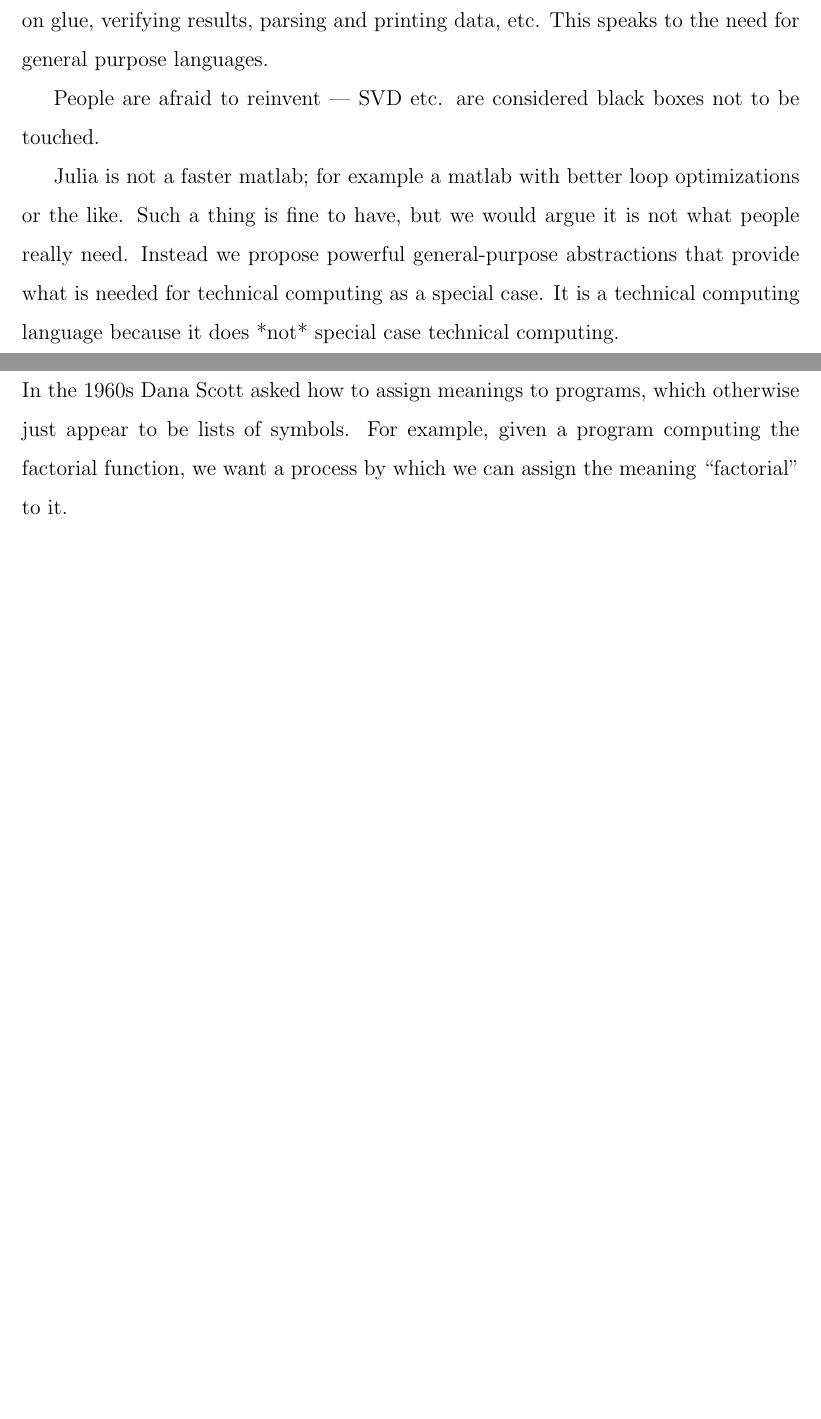
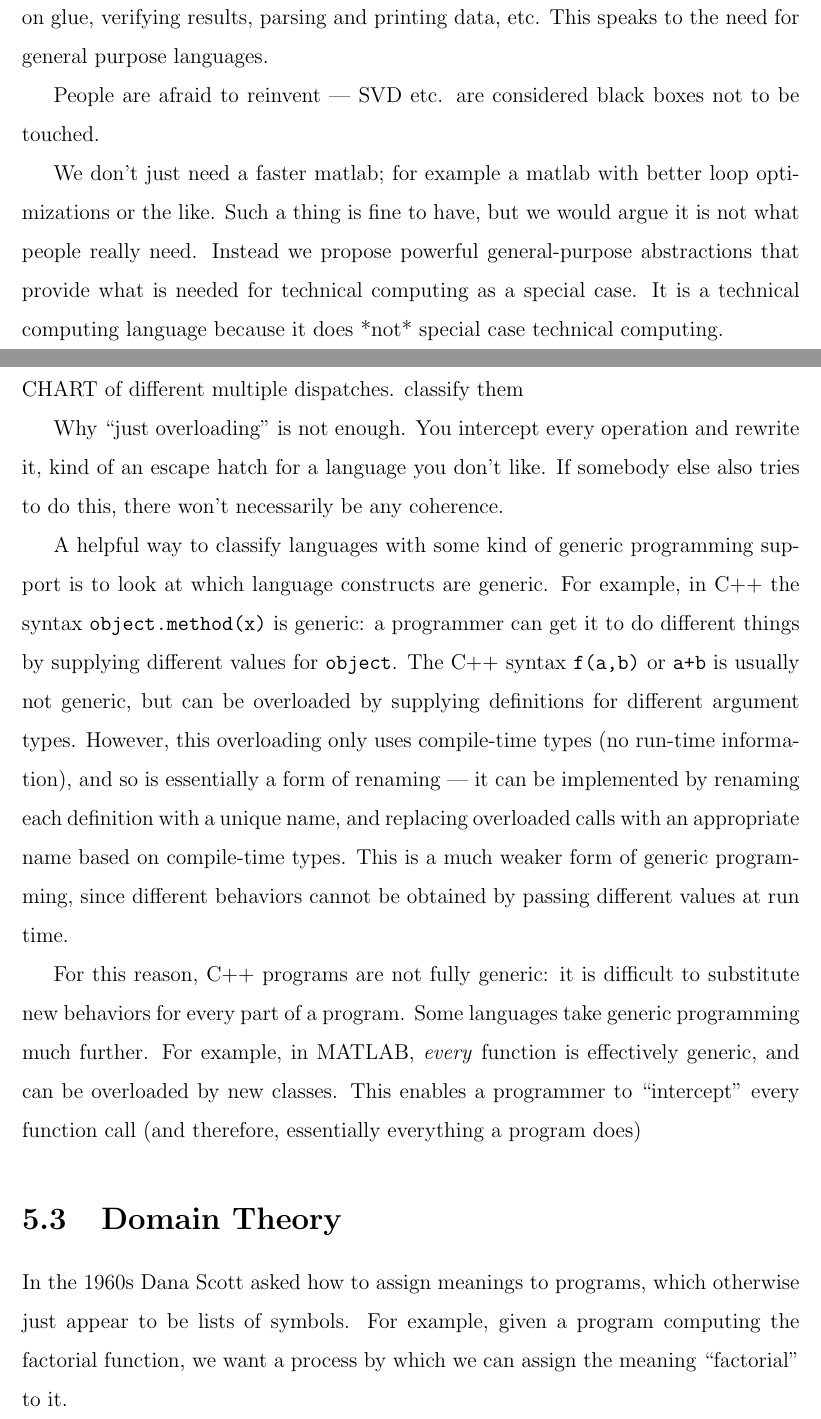
Before and after one commit to JeffBezanson/phdthesis, a LaTeX thesis (main.tex, which reads chap1.tex, chap5.tex): two parts of pages 7 and 21 of 25 before the commit and two parts of pages 8 and 21 of 26 after it, joined at a grey line, cut so that both start at the same text, the shorter picture padded with empty space. Compiled offline with pdfLaTeX.

Commit message:
revised outline

```diff
--- a/chap1.tex
+++ b/chap1.tex
@@ -55,7 +102,7 @@ general purpose languages.
 People are afraid to reinvent --- SVD etc. are considered black
 boxes not to be touched.
 
-Julia is not a faster matlab; for example a matlab with better
+We don't just need a faster matlab; for example a matlab with better
 loop optimizations or the like. Such a thing is fine to have,
 but we would argue it is not what people really need.
 Instead we propose powerful general-purpose abstractions that
--- a/chap5.tex
+++ b/chap5.tex
@@ -28,6 +28,38 @@ languages do not ``need'' types, or that there is no point in talking about
 types if they are not going to be checked at compile time. These views have
 some merit, but as a result the top-left corner of this design space has
 been seriously under-explored.
+
+
+\section{Multiple dispatch}
+
+CHART of different multiple dispatches. classify them
+
+Why ``just overloading'' is not enough. You intercept every operation and
+rewrite it, kind of an escape hatch for a language you don't like. If
+somebody else also tries to do this, there won't necessarily be any
+coherence.
+
+
+A helpful way to classify languages with some kind of generic programming
+support is to look at which language constructs are generic. For example,
+in C++ the syntax \texttt{object.method(x)} is generic: a programmer can
+get it to do different things by supplying different values for
+\texttt{object}. The C++ syntax \texttt{f(a,b)} or \texttt{a+b} is
+usually not generic, but can be overloaded by supplying definitions for
+different argument types. However, this overloading only uses compile-time
+types (no run-time information), and so is essentially a form of renaming ---
+it can be implemented by renaming each definition with a unique name, and
+replacing overloaded calls with an appropriate name based on compile-time
+types. This is a much weaker form of generic programming, since different
+behaviors cannot be obtained by passing different values at run time.
+
+For this reason, C++ programs are not fully generic: it is difficult to
+substitute new behaviors for every part of a program. Some languages
+take generic programming much further. For example, in MATLAB, \emph{every}
+function is effectively generic, and can be overloaded by new classes.
+This enables a programmer to ``intercept'' every function call (and therefore,
+essentially everything a program does)
+
 
 
 \section{Domain Theory}
```
Also changed, not shown: chap1.tex (55 more changed lines).
